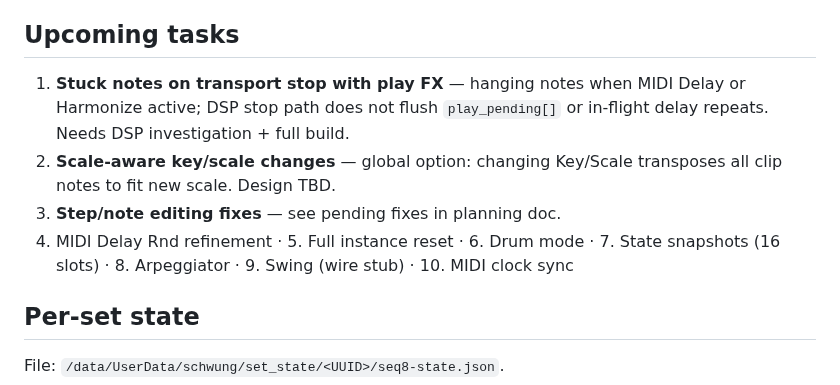
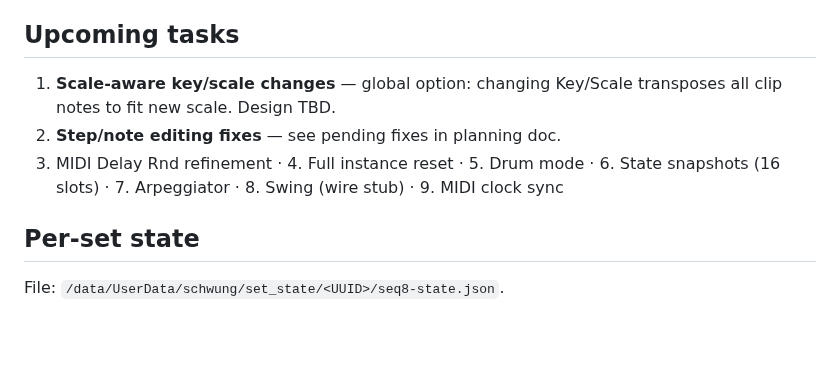
Before and after one commit to legsmechanical/schwung-davebox, a Markdown page: CLAUDE.md, the part around the change. GitHub-like rendering; blank space fills up the shorter version.

Commit message:
CLAUDE.md: remove completed stuck-notes task
Co-Authored-By: Claude Sonnet 4.6 <noreply@anthropic.com>

```diff
--- a/CLAUDE.md
+++ b/CLAUDE.md
@@ -79,10 +79,9 @@ Phases 0–4, 5a–5z-e, unquantized-recording A–L, Post-A–L (complete): ful
 
 ## Upcoming tasks
 
-1. **Stuck notes on transport stop with play FX** — hanging notes when MIDI Delay or Harmonize active; DSP stop path does not flush `play_pending[]` or in-flight delay repeats. Needs DSP investigation + full build.
-2. **Scale-aware key/scale changes** — global option: changing Key/Scale transposes all clip notes to fit new scale. Design TBD.
-3. **Step/note editing fixes** — see pending fixes in planning doc.
-4. MIDI Delay Rnd refinement · 5. Full instance reset · 6. Drum mode · 7. State snapshots (16 slots) · 8. Arpeggiator · 9. Swing (wire stub) · 10. MIDI clock sync
+1. **Scale-aware key/scale changes** — global option: changing Key/Scale transposes all clip notes to fit new scale. Design TBD.
+2. **Step/note editing fixes** — see pending fixes in planning doc.
+3. MIDI Delay Rnd refinement · 4. Full instance reset · 5. Drum mode · 6. State snapshots (16 slots) · 7. Arpeggiator · 8. Swing (wire stub) · 9. MIDI clock sync
 
 ## Per-set state
 
```
